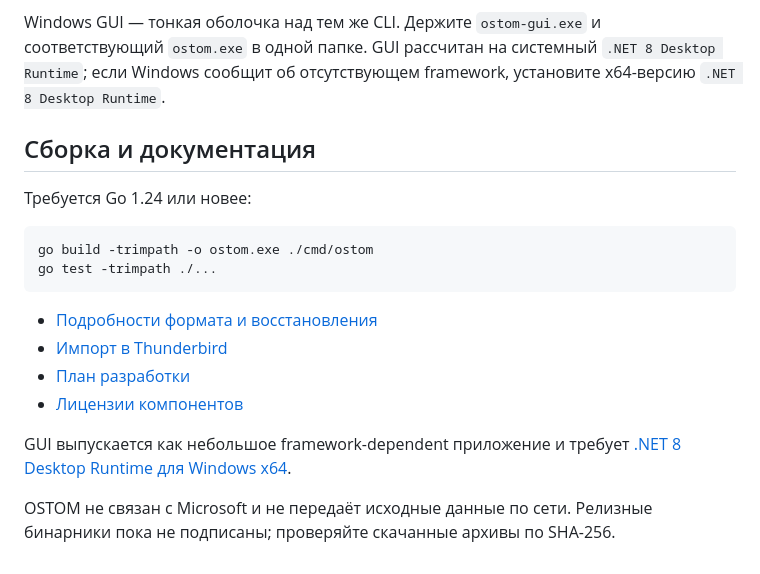
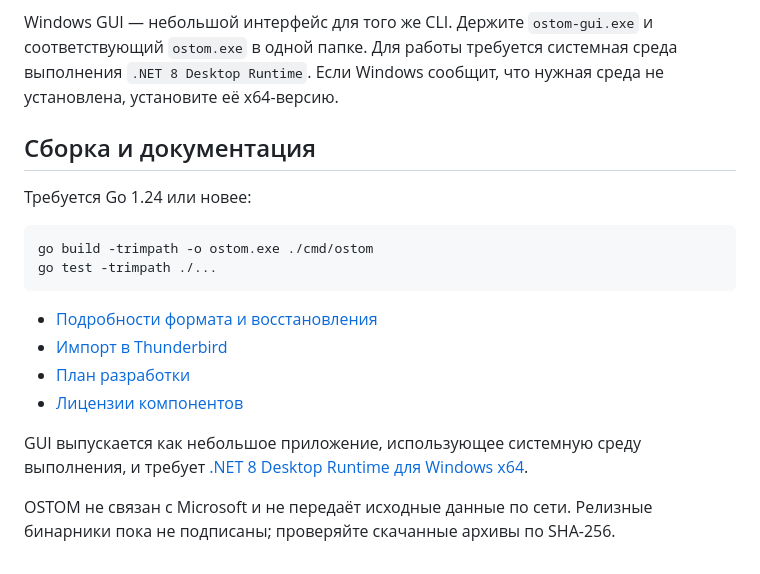
Before and after one commit to rbelshevitz/ostom, a Markdown page: README.ru.md, the part around one of its changes. GitHub-like rendering.

```diff
--- a/README.ru.md
+++ b/README.ru.md
@@ -80,10 +82,10 @@ OSTOM показывает, что удалось прочитать именн
 обычную пустую папку. Перед удалением источника или резервной копии проверьте
 результат.
 
-Windows GUI — тонкая оболочка над тем же CLI. Держите `ostom-gui.exe` и
-соответствующий `ostom.exe` в одной папке. GUI рассчитан на системный
-`.NET 8 Desktop Runtime`; если Windows сообщит об отсутствующем framework,
-установите x64-версию `.NET 8 Desktop Runtime`.
+Windows GUI — небольшой интерфейс для того же CLI. Держите `ostom-gui.exe` и
+соответствующий `ostom.exe` в одной папке. Для работы требуется системная
+среда выполнения `.NET 8 Desktop Runtime`. Если Windows сообщит, что нужная
+среда не установлена, установите её x64-версию.
 
 ## Сборка и документация
 
@@ -99,8 +101,8 @@ go test -trimpath ./...
 - [План разработки](TODO.ru.md)
 - [Лицензии компонентов](THIRD_PARTY_NOTICES.ru.md)
 
-GUI выпускается как небольшое framework-dependent приложение и требует
-[.NET 8 Desktop Runtime для Windows x64](https://dotnet.microsoft.com/download/dotnet/8.0).
+GUI выпускается как небольшое приложение, использующее системную среду
+выполнения, и требует [.NET 8 Desktop Runtime для Windows x64](https://dotnet.microsoft.com/download/dotnet/8.0).
 
 OSTOM не связан с Microsoft и не передаёт исходные данные по сети. Релизные
 бинарники пока не подписаны; проверяйте скачанные архивы по SHA-256.
```
Also changed, not shown: other parts of README.ru.md (+35 -33 lines), README.md (+7 -7 lines).
